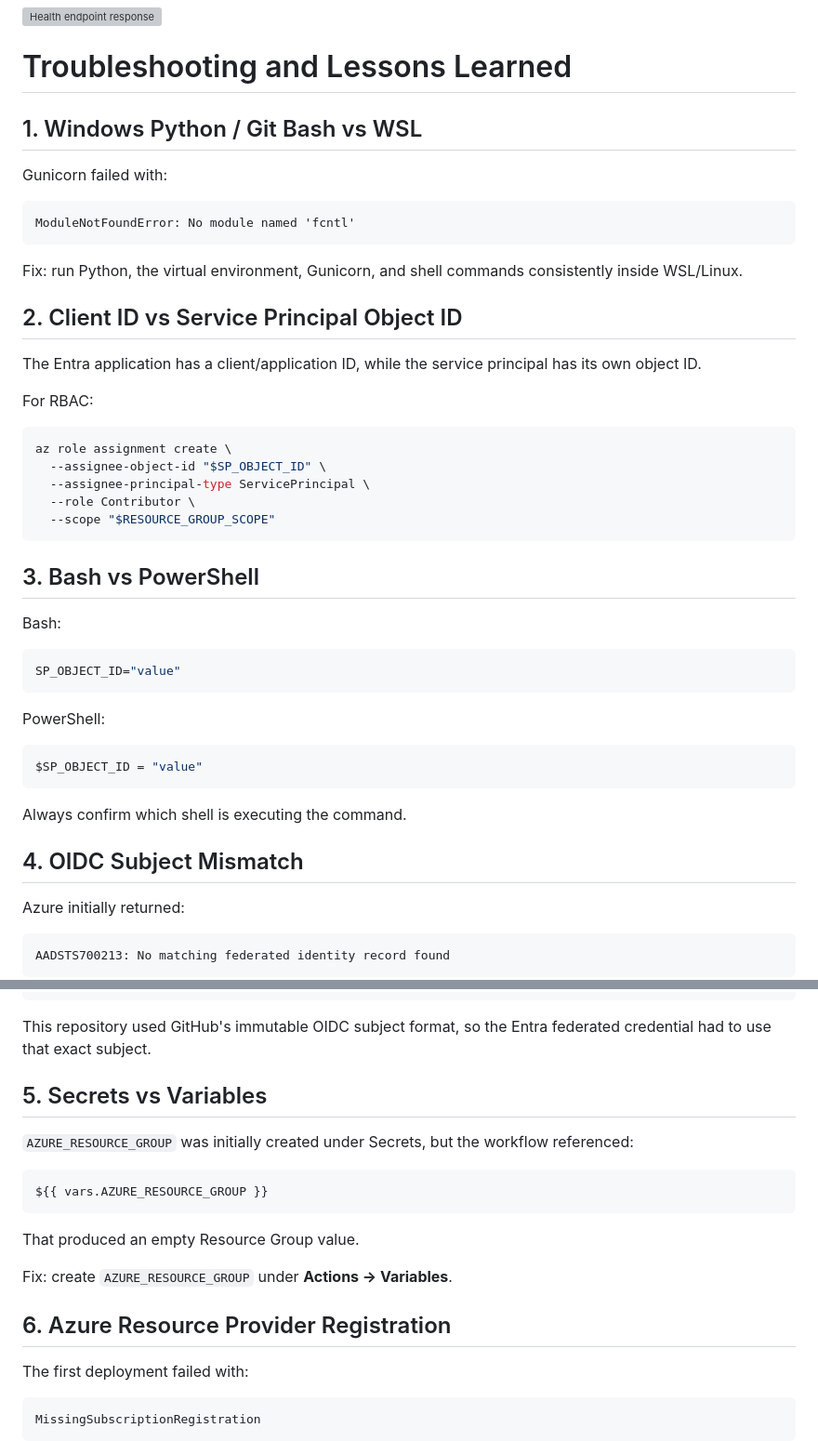
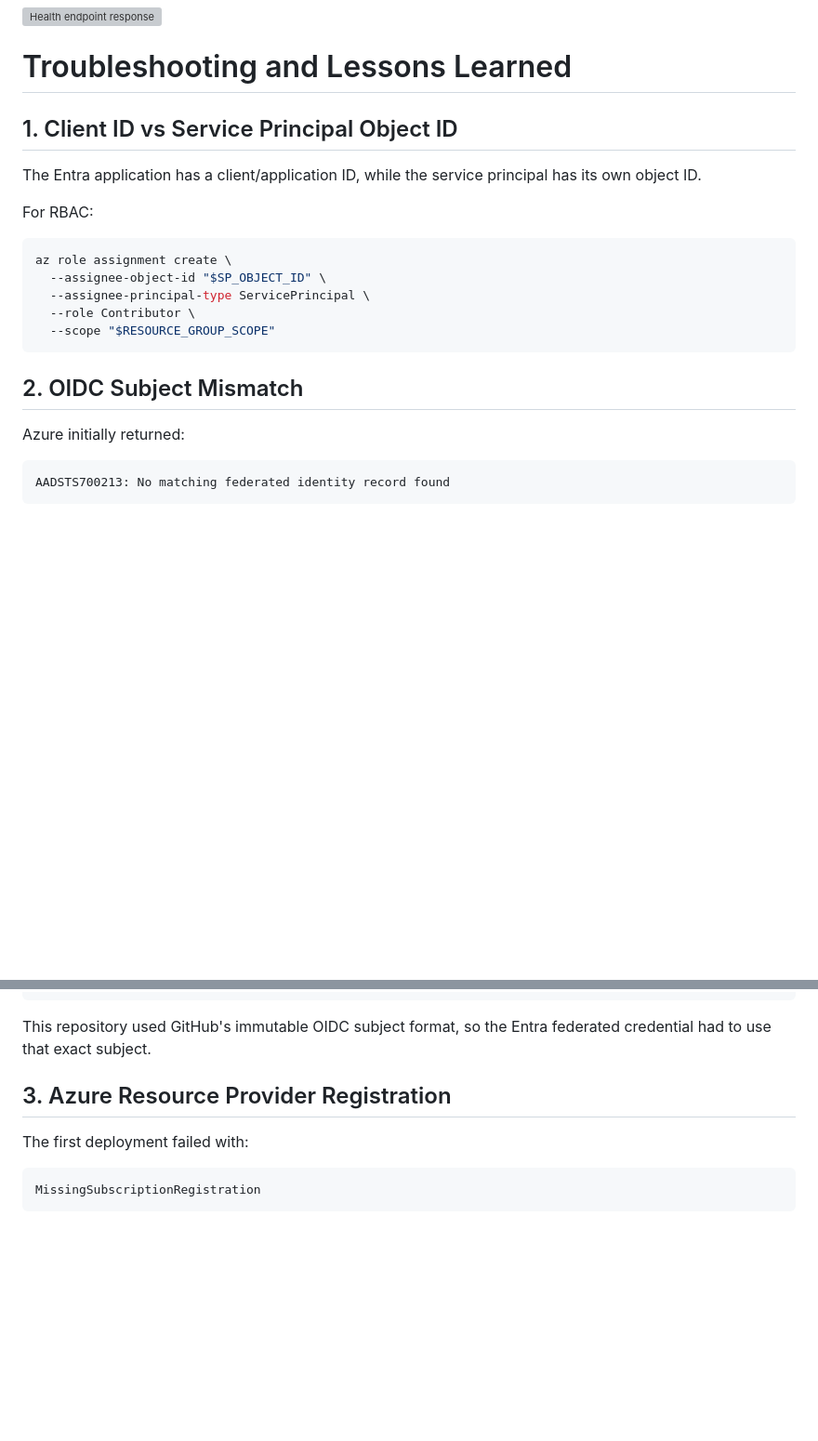
Before and after one commit to hamzaBKR/-4---azure-app-service-blue-green-platform, a Markdown page: README.md, 2 parts joined by grey strips. Shown at 93% size. Rendered like a GitHub page; blank space fills up the shorter version; grey boxes are pictures that could not be loaded.

````diff
--- a/README.md
+++ b/README.md
@@ -285,17 +285,8 @@ Example:
 
 # Troubleshooting and Lessons Learned
 
-## 1. Windows Python / Git Bash vs WSL
 
-Gunicorn failed with:
-
-```text
-ModuleNotFoundError: No module named 'fcntl'
-```
-
-Fix: run Python, the virtual environment, Gunicorn, and shell commands consistently inside WSL/Linux.
-
-## 2. Client ID vs Service Principal Object ID
+## 1. Client ID vs Service Principal Object ID
 
 The Entra application has a client/application ID, while the service principal has its own object ID.
 
@@ -309,23 +300,9 @@ az role assignment create \
   --scope "$RESOURCE_GROUP_SCOPE"
 ```
 
-## 3. Bash vs PowerShell
 
-Bash:
 
-```bash
-SP_OBJECT_ID="value"
-```
-
-PowerShell:
-
-```powershell
-$SP_OBJECT_ID = "value"
-```
-
-Always confirm which shell is executing the command.
-
-## 4. OIDC Subject Mismatch
+## 2. OIDC Subject Mismatch
 
 Azure initially returned:
 
@@ -349,19 +326,9 @@ GitHub audience      == Entra federated credential audience
 
 This repository used GitHub's immutable OIDC subject format, so the Entra federated credential had to use that exact subject.
 
-## 5. Secrets vs Variables
 
-`AZURE_RESOURCE_GROUP` was initially created under Secrets, but the workflow referenced:
 
-```yaml
-${{ vars.AZURE_RESOURCE_GROUP }}
-```
-
-That produced an empty Resource Group value.
-
-Fix: create `AZURE_RESOURCE_GROUP` under **Actions → Variables**.
-
-## 6. Azure Resource Provider Registration
+## 3. Azure Resource Provider Registration
 
 The first deployment failed with:
 
````
Also changed, not shown: other parts of README.md (+1 -45 lines).
